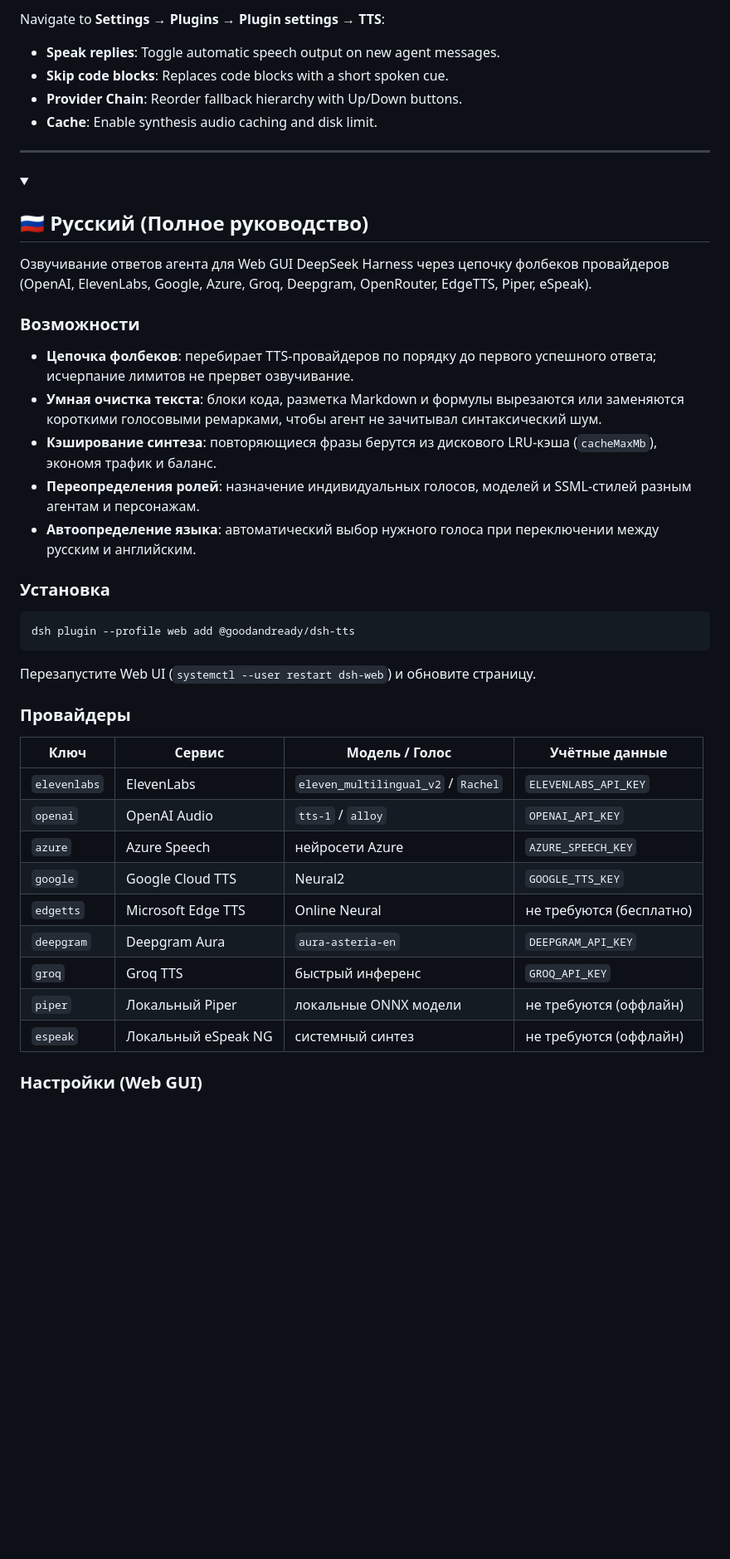
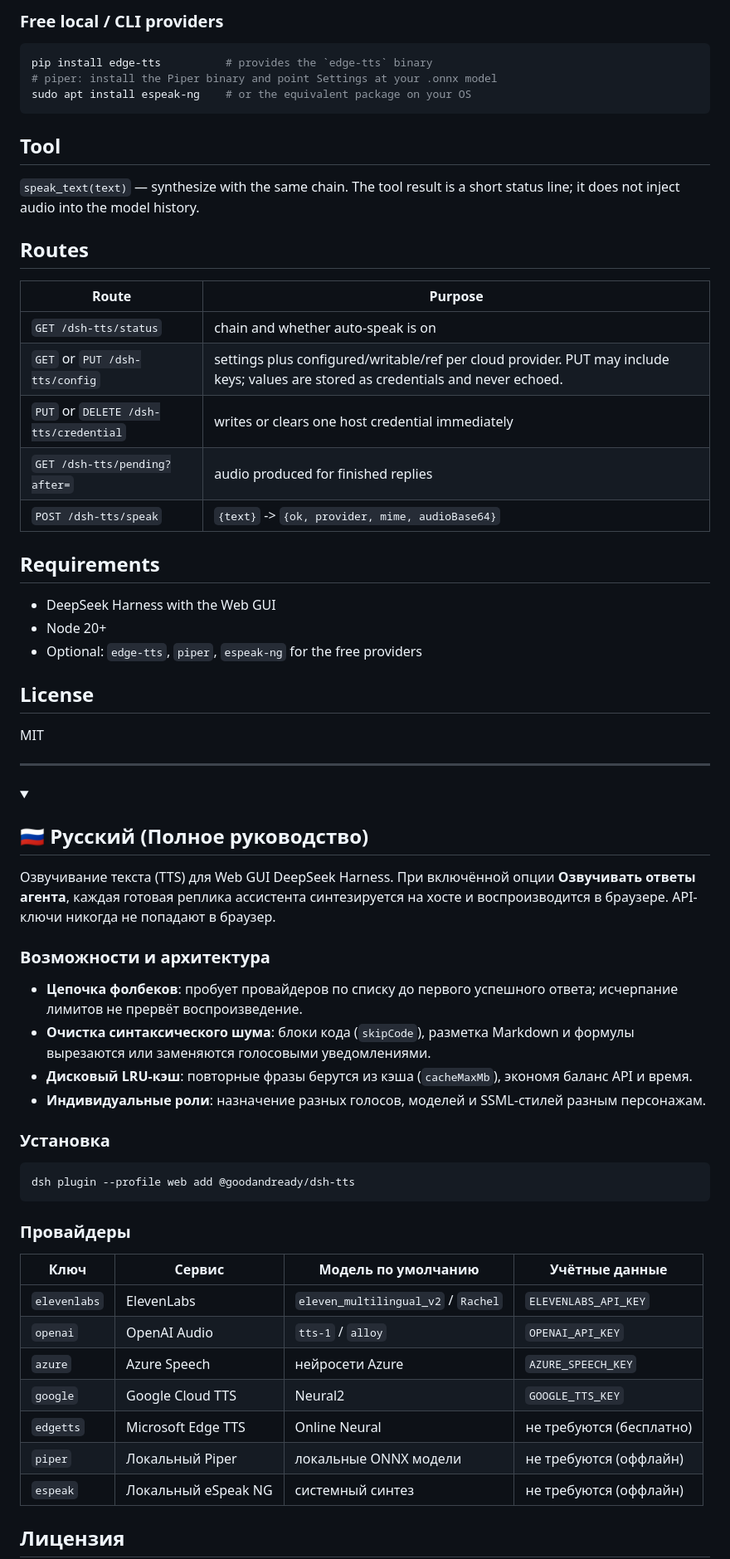
Before and after one commit to GooDAnDReaDY/dsh-tts, a Markdown page: README.md, the part around one of its changes. Shown at 83% size. Drawn GitHub-style; blank space fills up the shorter version.

````diff
--- a/README.md
+++ b/README.md
@@ -51,9 +85,36 @@ Restart the Web UI (`systemctl --user restart dsh-web`) and reload the browser t
 
-Navigate to **Settings → Plugins → Plugin settings → TTS**:
-- **Speak replies**: Toggle automatic speech output on new agent messages.
-- **Skip code blocks**: Replaces code blocks with a short spoken cue.
-- **Provider Chain**: Reorder fallback hierarchy with Up/Down buttons.
-- **Cache**: Enable synthesis audio caching and disk limit.
+### Free local / CLI providers
+
+```bash
+pip install edge-tts          # provides the `edge-tts` binary
+# piper: install the Piper binary and point Settings at your .onnx model
+sudo apt install espeak-ng    # or the equivalent package on your OS
+```
+
+## Tool
+
+`speak_text(text)` — synthesize with the same chain. The tool result is a short
+status line; it does not inject audio into the model history.
+
+## Routes
+
+| Route | Purpose |
+|---|---|
+| `GET /dsh-tts/status` | chain and whether auto-speak is on |
+| `GET` or `PUT /dsh-tts/config` | settings plus configured/writable/ref per cloud provider. PUT may include keys; values are stored as credentials and never echoed. |
+| `PUT` or `DELETE /dsh-tts/credential` | writes or clears one host credential immediately |
+| `GET /dsh-tts/pending?after=` | audio produced for finished replies |
+| `POST /dsh-tts/speak` | `{text}` -> `{ok, provider, mime, audioBase64}` |
+
+## Requirements
+
+- DeepSeek Harness with the Web GUI
+- Node 20+
+- Optional: `edge-tts`, `piper`, `espeak-ng` for the free providers
+
+## License
+
+MIT
 
 ---
 
@@ -61,15 +122,14 @@ Navigate to **Settings → Plugins → Plugin settings → TTS**:
 <details open>
 <summary><h2>🇷🇺 Русский (Полное руководство)</h2></summary>
 
-Озвучивание ответов агента для Web GUI DeepSeek Harness через цепочку фолбеков провайдеров (OpenAI, ElevenLabs, Google, Azure, Groq, Deepgram, OpenRouter, EdgeTTS, Piper, eSpeak).
+Озвучивание текста (TTS) для Web GUI DeepSeek Harness. При включённой опции **Озвучивать ответы агента**, каждая готовая реплика ассистента синтезируется на хосте и воспроизводится в браузере. API-ключи никогда не попадают в браузер.
 
-### Возможности
+### Возможности и архитектура
 
-- **Цепочка фолбеков**: перебирает TTS-провайдеров по порядку до первого успешного ответа; исчерпание лимитов не прервет озвучивание.
-- **Умная очистка текста**: блоки кода, разметка Markdown и формулы вырезаются или заменяются короткими голосовыми ремарками, чтобы агент не зачитывал синтаксический шум.
-- **Кэширование синтеза**: повторяющиеся фразы берутся из дискового LRU-кэша (`cacheMaxMb`), экономя трафик и баланс.
-- **Переопределения ролей**: назначение индивидуальных голосов, моделей и SSML-стилей разным агентам и персонажам.
-- **Автоопределение языка**: автоматический выбор нужного голоса при переключении между русским и английским.
+- **Цепочка фолбеков**: пробует провайдеров по списку до первого успешного ответа; исчерпание лимитов не прервёт воспроизведение.
+- **Очистка синтаксического шума**: блоки кода (`skipCode`), разметка Markdown и формулы вырезаются или заменяются голосовыми уведомлениями.
+- **Дисковый LRU-кэш**: повторные фразы берутся из кэша (`cacheMaxMb`), экономя баланс API и время.
+- **Индивидуальные роли**: назначение разных голосов, моделей и SSML-стилей разным персонажам.
 
 ### Установка
 
@@ -77,21 +137,17 @@ Navigate to **Settings → Plugins → Plugin settings → TTS**:
 dsh plugin --profile web add @goodandready/dsh-tts
 ```
 
-Перезапустите Web UI (`systemctl --user restart dsh-web`) и обновите страницу.
-
 ### Провайдеры
 
-| Ключ | Сервис | Модель / Голос | Учётные данные |
+| Ключ | Сервис | Модель по умолчанию | Учётные данные |
 |---|---|---|---|
 | `elevenlabs` | ElevenLabs | `eleven_multilingual_v2` / `Rachel` | `ELEVENLABS_API_KEY` |
 | `openai` | OpenAI Audio | `tts-1` / `alloy` | `OPENAI_API_KEY` |
 | `azure` | Azure Speech | нейросети Azure | `AZURE_SPEECH_KEY` |
 | `google` | Google Cloud TTS | Neural2 | `GOOGLE_TTS_KEY` |
 | `edgetts` | Microsoft Edge TTS | Online Neural | не требуются (бесплатно) |
-| `deepgram` | Deepgram Aura | `aura-asteria-en` | `DEEPGRAM_API_KEY` |
-| `groq` | Groq TTS | быстрый инференс | `GROQ_API_KEY` |
 | `piper` | Локальный Piper | локальные ONNX модели | не требуются (оффлайн) |
 | `espeak` | Локальный eSpeak NG | системный синтез | не требуются (оффлайн) |
 
-### Настройки (Web GUI)
+## Лицензия
 
````
Also changed, not shown: other parts of README.md (+71 -42 lines).
